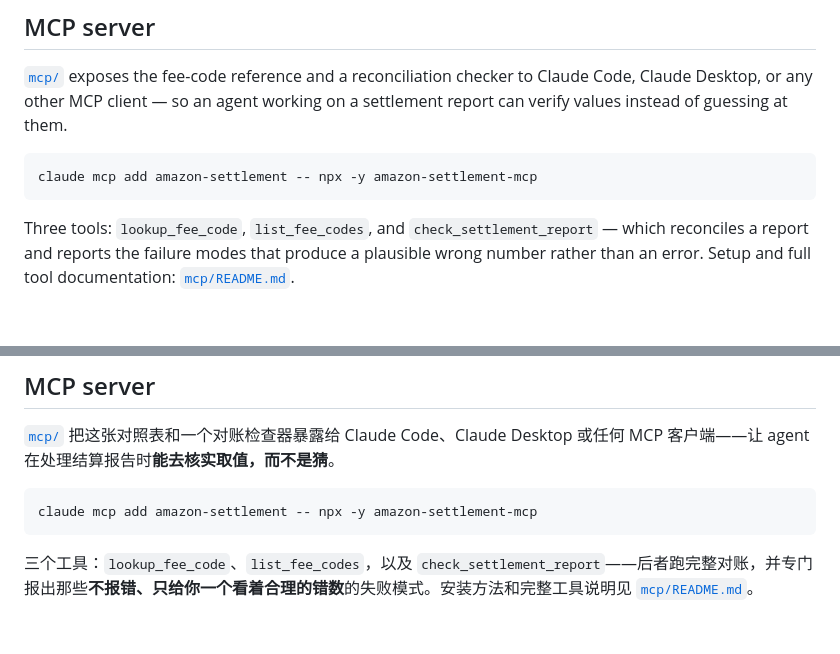
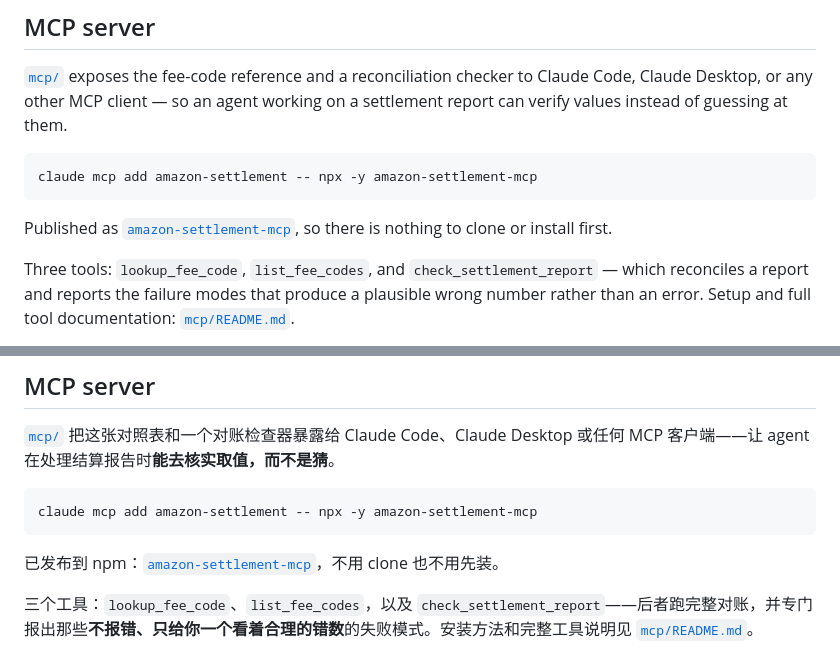
Before and after one commit to xieyi138-star/amazon-settlement-parser, a Markdown page: README.md, 2 parts joined by grey strips. GitHub-like rendering; blank space fills up the shorter version.

Commit message:
Link the published npm package from the README
Co-Authored-By: Claude Opus 5 (1M context) <noreply@anthropic.com>

````diff
--- a/README.md
+++ b/README.md
@@ -40,6 +40,8 @@ Loading it should produce: declared total `582.89`, sum of rows `582.89`, differ
 ```sh
 claude mcp add amazon-settlement -- npx -y amazon-settlement-mcp
 ```
+
+Published as [`amazon-settlement-mcp`](https://www.npmjs.com/package/amazon-settlement-mcp), so there is nothing to clone or install first.
 
 Three tools: `lookup_fee_code`, `list_fee_codes`, and `check_settlement_report` — which reconciles a report and reports the failure modes that produce a plausible wrong number rather than an error. Setup and full tool documentation: [`mcp/README.md`](mcp/README.md).
 
@@ -284,6 +286,8 @@ Stated plainly, because a reconciliation tool that overstates itself is worse th
 claude mcp add amazon-settlement -- npx -y amazon-settlement-mcp
 ```
 
+已发布到 npm：[`amazon-settlement-mcp`](https://www.npmjs.com/package/amazon-settlement-mcp)，不用 clone 也不用先装。
+
 三个工具：`lookup_fee_code`、`list_fee_codes`，以及 `check_settlement_report`——后者跑完整对账，并专门报出那些**不报错、只给你一个看着合理的错数**的失败模式。安装方法和完整工具说明见 [`mcp/README.md`](mcp/README.md)。
 
 同一份数据文件，同样的边界，零网络请求。
````
